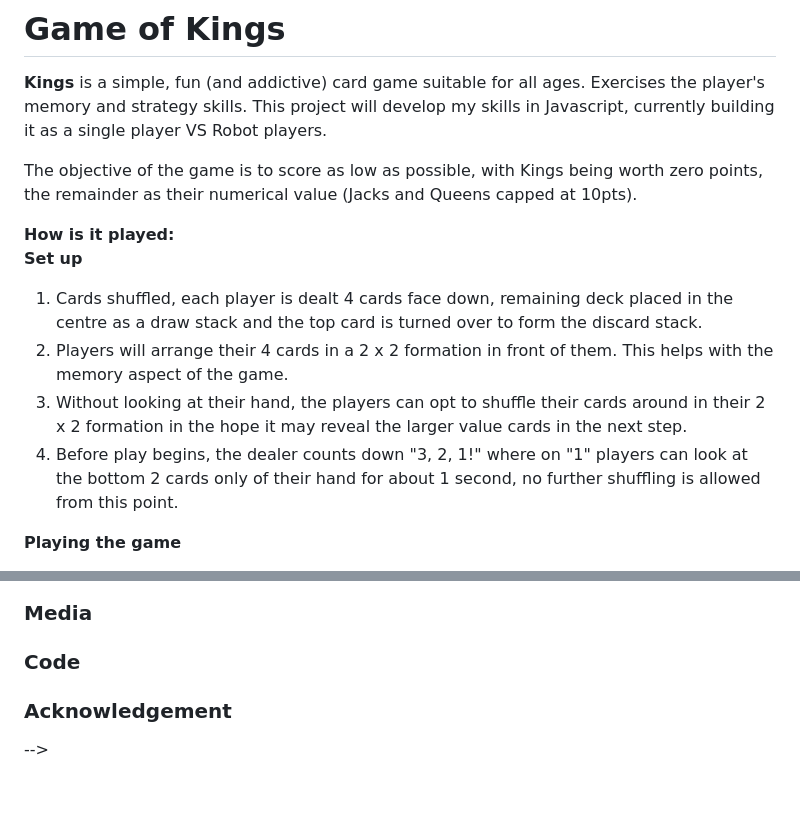
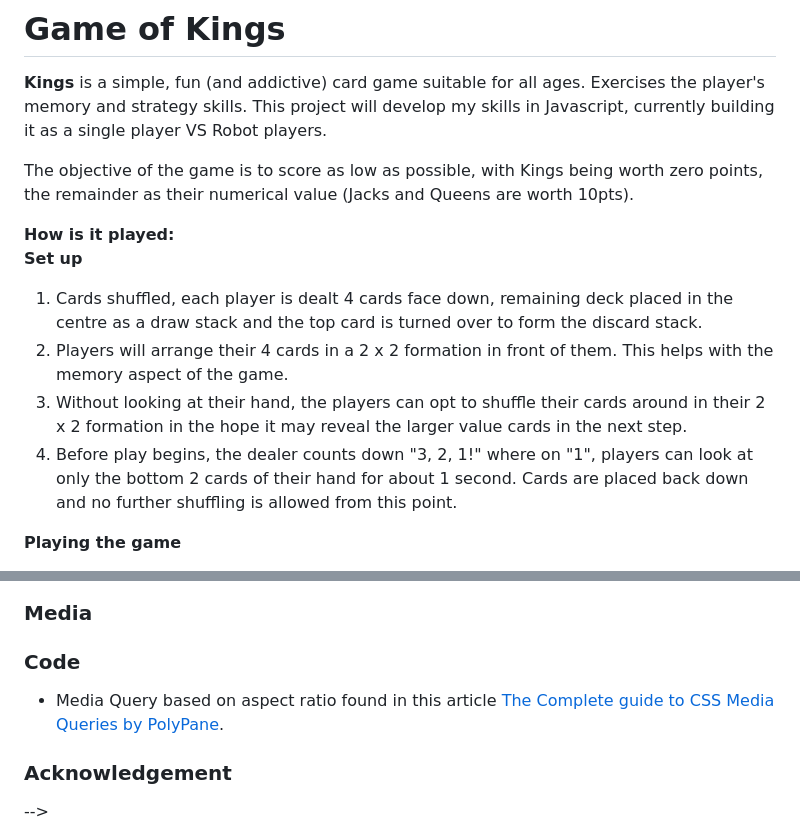
Before and after one commit to dasic002/GameOfKings, a Markdown page: README.md, 2 parts joined by grey strips. GitHub-like rendering; blank space fills up the shorter version.

Commit message:
Add credit to media query ref to Readme

```diff
--- a/README.md
+++ b/README.md
@@ -3,14 +3,14 @@
 **Kings** is a simple, fun (and addictive) card game suitable for all ages. Exercises the player's memory and strategy skills.
 This project will develop my skills in Javascript, currently building it as a single player VS Robot players.
 
-The objective of the game is to score as low as possible, with Kings being worth zero points, the remainder as their numerical value (Jacks and Queens capped at 10pts).
+The objective of the game is to score as low as possible, with Kings being worth zero points, the remainder as their numerical value (Jacks and Queens are worth 10pts).
 
 **How is it played:**<br>
 **Set up**<br>
 1) Cards shuffled, each player is dealt 4 cards face down, remaining deck placed in the centre as a draw stack and the top card is turned over to form the discard stack.
 2) Players will arrange their 4 cards in a 2 x 2 formation in front of them. This helps with the memory aspect of the game.
 3) Without looking at their hand, the players can opt to shuffle their cards around in their 2 x 2 formation in the hope it may reveal the larger value cards in the next step.
-4) Before play begins, the dealer counts down "3, 2, 1!" where on "1" players can look at the bottom 2 cards only of their hand for about 1 second, no further shuffling is allowed from this point.
+4) Before play begins, the dealer counts down "3, 2, 1!" where on "1", players can look at only the bottom 2 cards of their hand for about 1 second. Cards are placed back down and no further shuffling is allowed from this point.
 
 **Playing the game**
 1) The player to the left of the dealer goes first, taking turns clockwise.
@@ -274,6 +274,9 @@ The deployed page can be found [here.](https://dasic002.github.io/GameOfKings/)
 - All other images taken/generated by the developer. -->
 
 ### Code
+
+- Media Query based on aspect ratio found in this article [The Complete guide to CSS Media Queries by PolyPane](https://polypane.app/blog/the-complete-guide-to-css-media-queries/#:~:text=taller%20than%201600px.-,Aspect%20ratio,%2Daspect%2Dratio%20media%20features.).
+
 <!-- - CSS and HTML code for the nav bar in the header was originally taken from the [Love Running walkthrough project](https://github.com/dasic002/Love-Running), then CSS was altered for the intended look.
 - CSS and HTML code for the function of expanding and collapsing of project snippets sourced from [Web mdn docs references for the pseudo :checked](https://developer.mozilla.org/en-US/docs/Web/CSS/:checked).
 - Guidance on how to increase the general font-size viewed on the page as display goes beyond 4K resolution. [Learnt about html{font-size: ;} function here](https://developer.mozilla.org/en-US/docs/Web/CSS/font-size)
```
